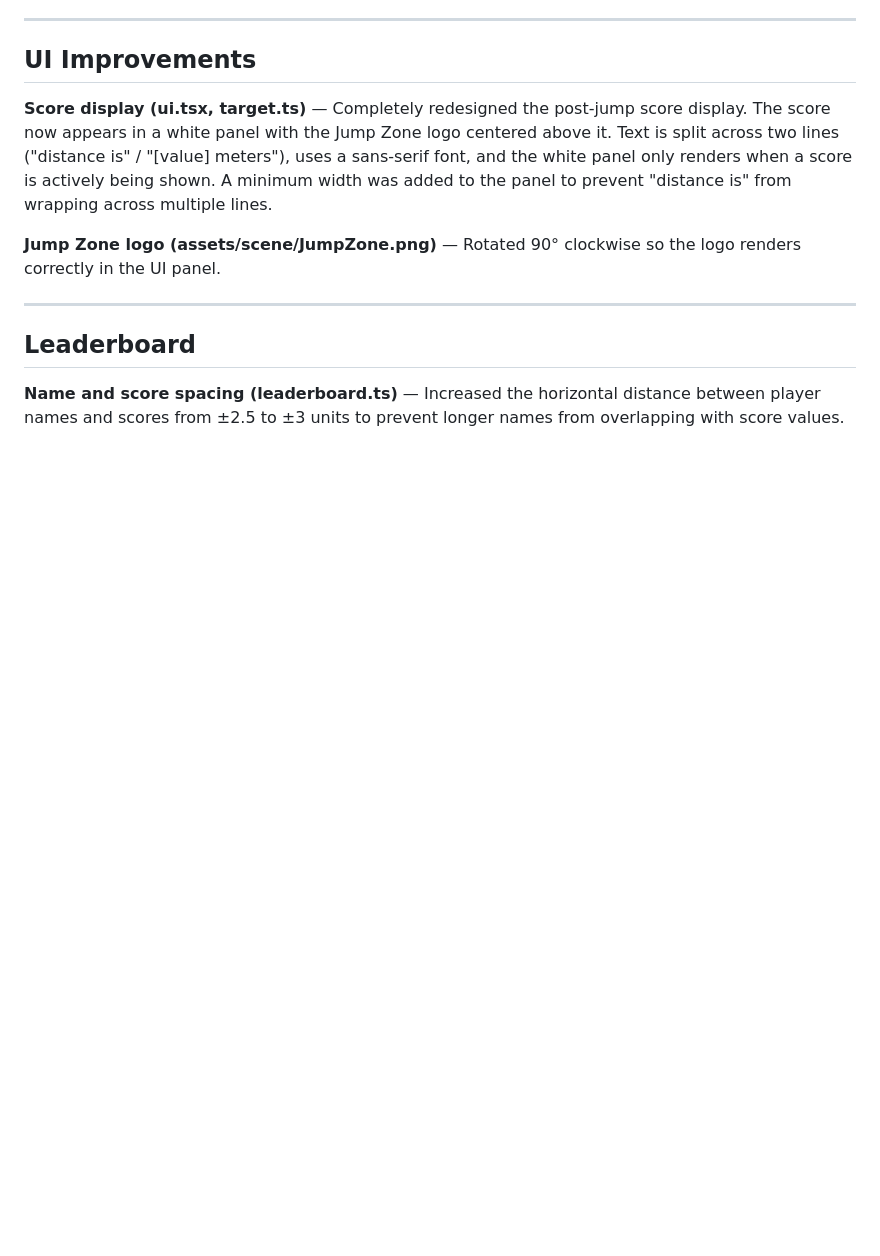
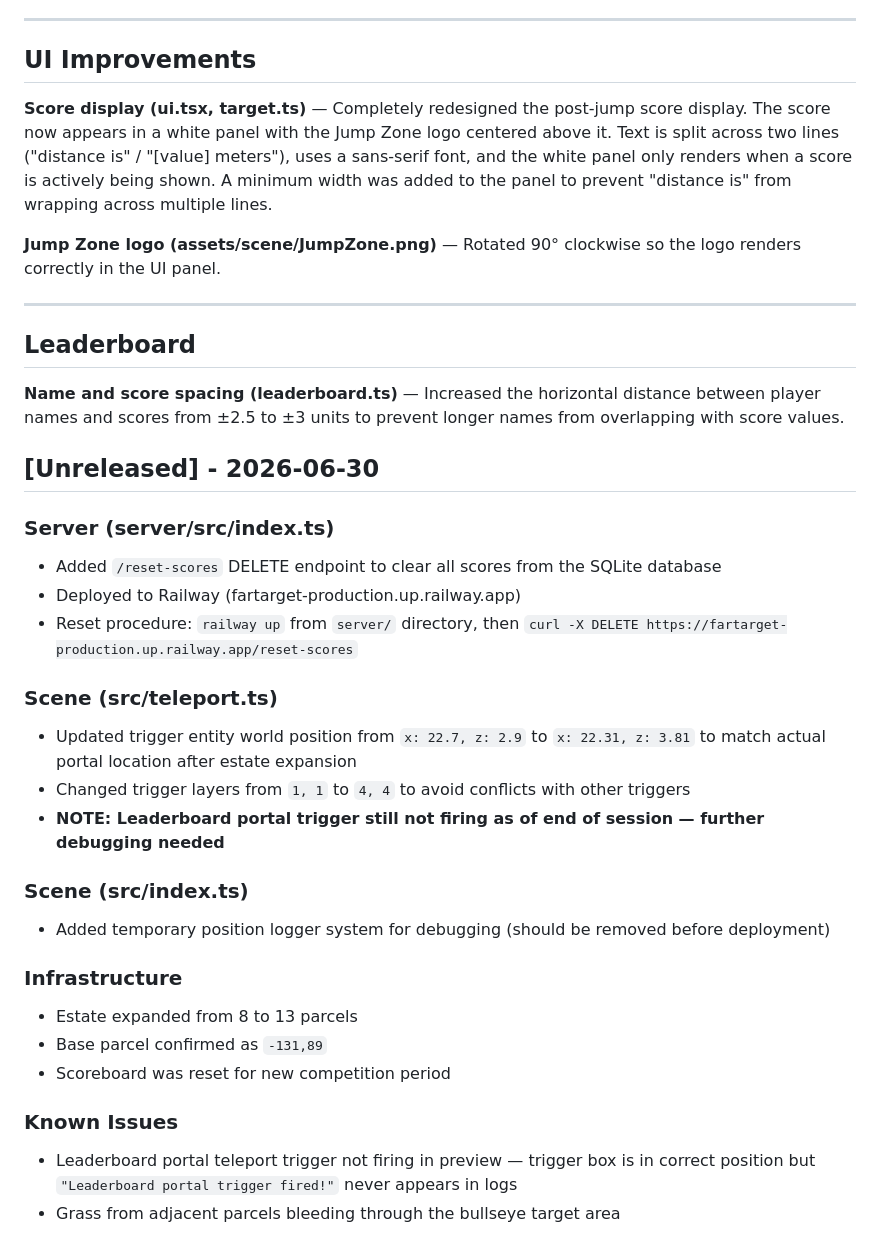
Before and after one commit to awedjob/FC-Takes-DCL, a Markdown page: CHANGELOG.md, the part around the change. Rendered like a GitHub page; blank space fills up the shorter version.

Commit message:
Update CHANGELOG with June 30 session notes

```diff
--- a/CHANGELOG.md
+++ b/CHANGELOG.md
@@ -33,3 +33,27 @@
 ## Leaderboard
 
 **Name and score spacing (leaderboard.ts)** — Increased the horizontal distance between player names and scores from ±2.5 to ±3 units to prevent longer names from overlapping with score values.
+
+## [Unreleased] - 2026-06-30
+
+### Server (server/src/index.ts)
+- Added `/reset-scores` DELETE endpoint to clear all scores from the SQLite database
+- Deployed to Railway (fartarget-production.up.railway.app)
+- Reset procedure: `railway up` from `server/` directory, then `curl -X DELETE https://fartarget-production.up.railway.app/reset-scores`
+
+### Scene (src/teleport.ts)
+- Updated trigger entity world position from `x: 22.7, z: 2.9` to `x: 22.31, z: 3.81` to match actual portal location after estate expansion
+- Changed trigger layers from `1, 1` to `4, 4` to avoid conflicts with other triggers
+- **NOTE: Leaderboard portal trigger still not firing as of end of session — further debugging needed**
+
+### Scene (src/index.ts)
+- Added temporary position logger system for debugging (should be removed before deployment)
+
+### Infrastructure
+- Estate expanded from 8 to 13 parcels
+- Base parcel confirmed as `-131,89`
+- Scoreboard was reset for new competition period
+
+### Known Issues
+- Leaderboard portal teleport trigger not firing in preview — trigger box is in correct position but `"Leaderboard portal trigger fired!"` never appears in logs
+- Grass from adjacent parcels bleeding through the bullseye target area
```
